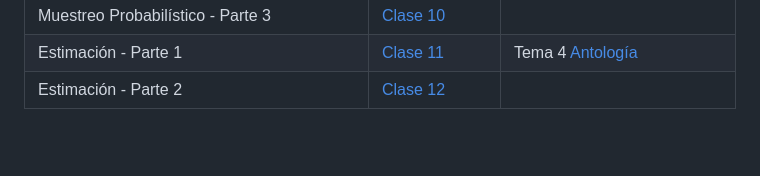
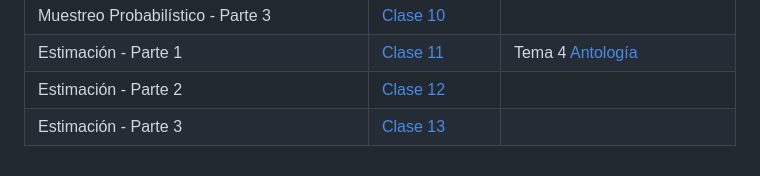
Before and after one commit to Christopher-TR/XS-1130-Principios-de-Inferencia, a Markdown page: README.md, the part around the change. GitHub-like rendering; blank space fills up the shorter version.

```diff
--- a/README.md
+++ b/README.md
@@ -31,3 +31,4 @@ verificación de hipótesis y su aplicación
 | Muestreo Probabilístico - Parte 3                                                     | [Clase 10](XS-1130_10.html)   |    |
 | Estimación - Parte 1                                                                  | [Clase 11](XS-1130_11.html)   |  Tema 4 [Antología](https://mv.mediacionvirtual.ucr.ac.cr/pluginfile.php/498430/mod_resource/content/1/Antologia.pdf)    |
 | Estimación - Parte 2                                                                  | [Clase 12](XS-1130_12.html)   |    |
+| Estimación - Parte 3                                                                  | [Clase 13](XS-1130_13.html)   |    |
```
